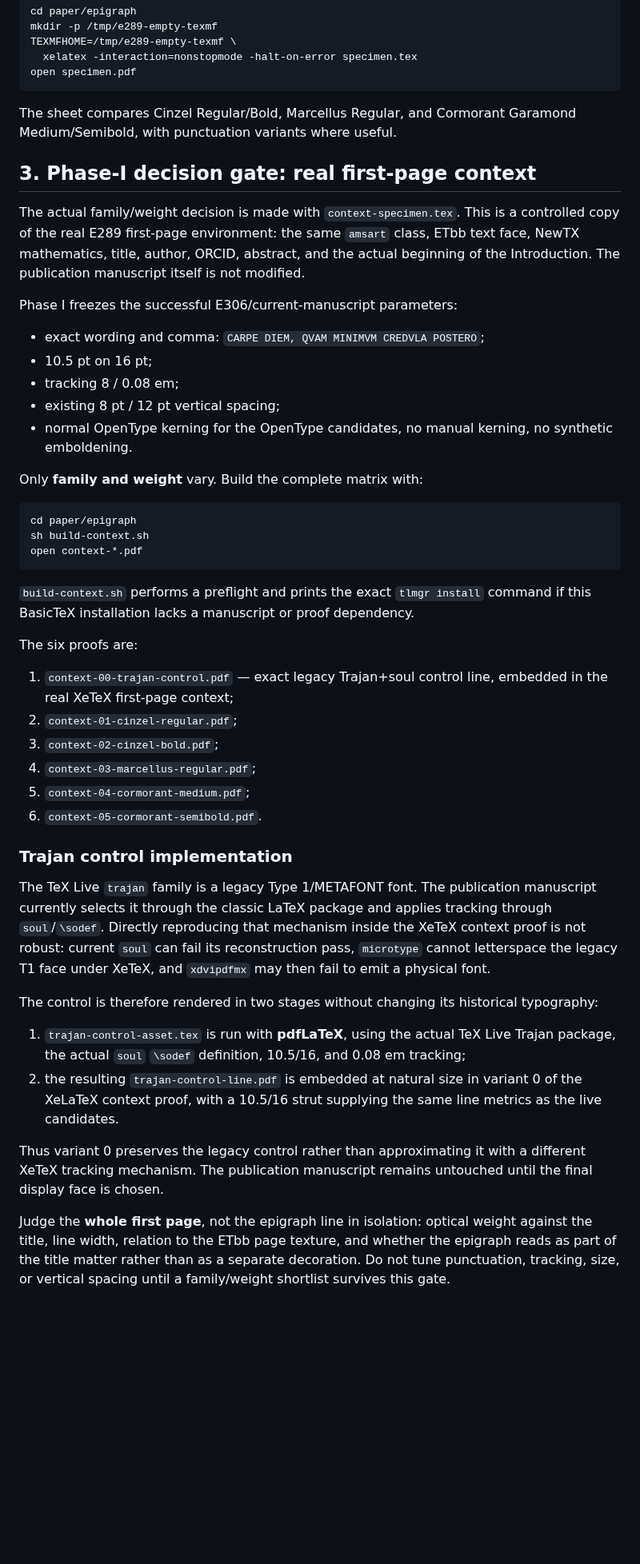
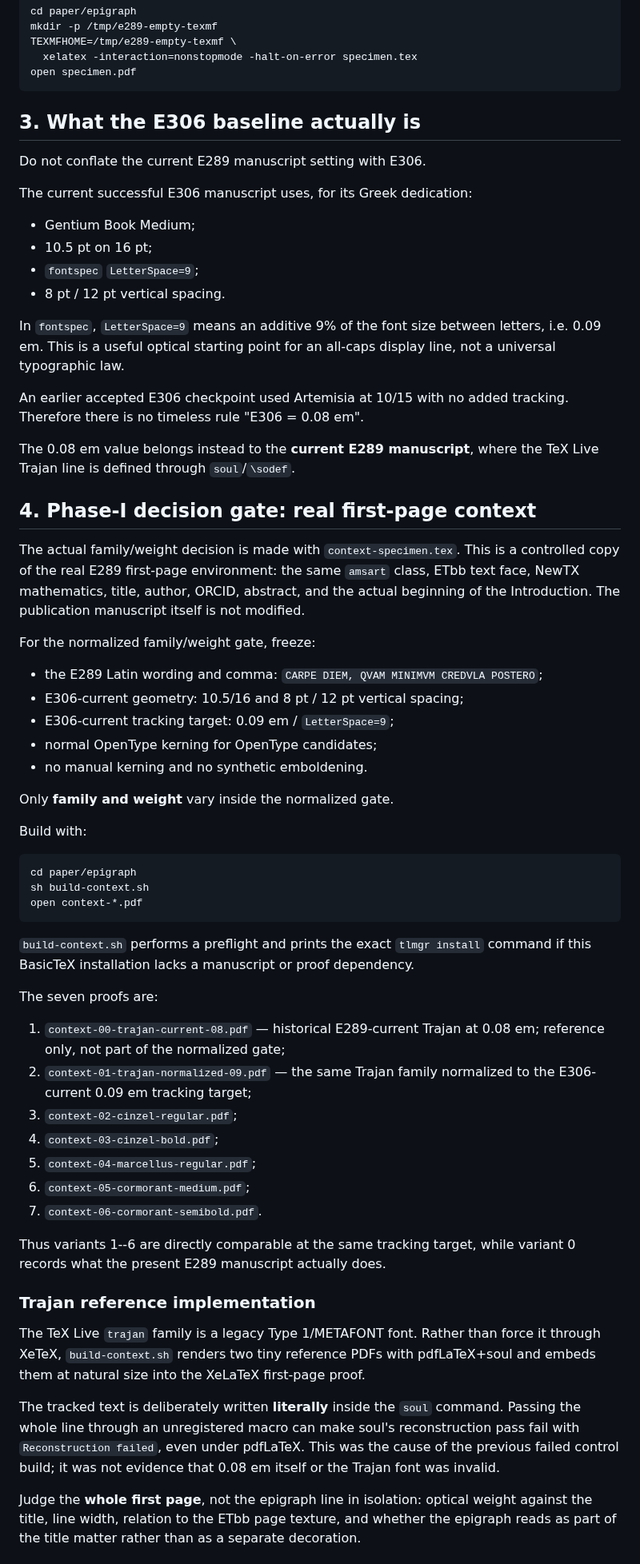
Before and after one commit to Yuren-Tang/erdos-289, a Markdown page: paper/epigraph/README.md, the part around one of its changes. Shown at 80% size. GitHub-like rendering; blank space fills up the shorter version.

Commit message:
Correct E306 epigraph baseline and gate

````diff
--- a/paper/epigraph/README.md
+++ b/paper/epigraph/README.md
@@ -43,10 +43,28 @@ TEXMFHOME=/tmp/e289-empty-texmf \
 open specimen.pdf
 ```
 
-The sheet compares Cinzel Regular/Bold, Marcellus Regular, and Cormorant
-Garamond Medium/Semibold, with punctuation variants where useful.
+## 3. What the E306 baseline actually is
 
-## 3. Phase-I decision gate: real first-page context
+Do not conflate the current E289 manuscript setting with E306.
+
+The current successful E306 manuscript uses, for its Greek dedication:
+
+- Gentium Book Medium;
+- 10.5 pt on 16 pt;
+- `fontspec` `LetterSpace=9`;
+- 8 pt / 12 pt vertical spacing.
+
+In `fontspec`, `LetterSpace=9` means an additive 9% of the font size between
+letters, i.e. 0.09 em. This is a useful optical starting point for an all-caps
+display line, not a universal typographic law.
+
+An earlier accepted E306 checkpoint used Artemisia at 10/15 with no added
+tracking. Therefore there is no timeless rule "E306 = 0.08 em".
+
+The 0.08 em value belongs instead to the **current E289 manuscript**, where the
+TeX Live Trajan line is defined through `soul`/`\sodef`.
+
+## 4. Phase-I decision gate: real first-page context
 
 The actual family/weight decision is made with `context-specimen.tex`. This is
 a controlled copy of the real E289 first-page environment: the same `amsart`
@@ -54,16 +72,18 @@ class, ETbb text face, NewTX mathematics, title, author, ORCID, abstract, and th
 actual beginning of the Introduction. The publication manuscript itself is not
 modified.
 
-Phase I freezes the successful E306/current-manuscript parameters:
+For the normalized family/weight gate, freeze:
 
-- exact wording and comma: `CARPE DIEM, QVAM MINIMVM CREDVLA POSTERO`;
-- 10.5 pt on 16 pt;
-- tracking 8 / 0.08 em;
-- existing 8 pt / 12 pt vertical spacing;
-- normal OpenType kerning for the OpenType candidates, no manual kerning, no
-  synthetic emboldening.
+- the E289 Latin wording and comma:
+  `CARPE DIEM, QVAM MINIMVM CREDVLA POSTERO`;
+- E306-current geometry: 10.5/16 and 8 pt / 12 pt vertical spacing;
+- E306-current tracking target: 0.09 em / `LetterSpace=9`;
+- normal OpenType kerning for OpenType candidates;
+- no manual kerning and no synthetic emboldening.
 
-Only **family and weight** vary. Build the complete matrix with:
+Only **family and weight** vary inside the normalized gate.
+
+Build with:
 
 ```sh
 cd paper/epigraph
@@ -74,42 +94,35 @@ open context-*.pdf
 `build-context.sh` performs a preflight and prints the exact `tlmgr install`
 command if this BasicTeX installation lacks a manuscript or proof dependency.
 
-The six proofs are:
+The seven proofs are:
 
-1. `context-00-trajan-control.pdf` — exact legacy Trajan+soul control line,
-   embedded in the real XeTeX first-page context;
-2. `context-01-cinzel-regular.pdf`;
-3. `context-02-cinzel-bold.pdf`;
-4. `context-03-marcellus-regular.pdf`;
-5. `context-04-cormorant-medium.pdf`;
-6. `context-05-cormorant-semibold.pdf`.
+1. `context-00-trajan-current-08.pdf` — historical E289-current Trajan at
+   0.08 em; reference only, not part of the normalized gate;
+2. `context-01-trajan-normalized-09.pdf` — the same Trajan family normalized
+   to the E306-current 0.09 em tracking target;
+3. `context-02-cinzel-regular.pdf`;
+4. `context-03-cinzel-bold.pdf`;
+5. `context-04-marcellus-regular.pdf`;
+6. `context-05-cormorant-medium.pdf`;
+7. `context-06-cormorant-semibold.pdf`.
 
-### Trajan control implementation
+Thus variants 1--6 are directly comparable at the same tracking target, while
+variant 0 records what the present E289 manuscript actually does.
 
-The TeX Live `trajan` family is a legacy Type 1/METAFONT font. The publication
-manuscript currently selects it through the classic LaTeX package and applies
-tracking through `soul`/`\sodef`. Directly reproducing that mechanism inside the
-XeTeX context proof is not robust: current `soul` can fail its reconstruction
-pass, `microtype` cannot letterspace the legacy T1 face under XeTeX, and
-`xdvipdfmx` may then fail to emit a physical font.
+### Trajan reference implementation
 
-The control is therefore rendered in two stages without changing its historical
-typography:
+The TeX Live `trajan` family is a legacy Type 1/METAFONT font. Rather than force
+it through XeTeX, `build-context.sh` renders two tiny reference PDFs with
+pdfLaTeX+soul and embeds them at natural size into the XeLaTeX first-page proof.
 
-1. `trajan-control-asset.tex` is run with **pdfLaTeX**, using the actual TeX Live
-   Trajan package, the actual `soul` `\sodef` definition, 10.5/16, and 0.08 em
-   tracking;
-2. the resulting `trajan-control-line.pdf` is embedded at natural size in
-   variant 0 of the XeLaTeX context proof, with a 10.5/16 strut supplying the
-   same line metrics as the live candidates.
-
-Thus variant 0 preserves the legacy control rather than approximating it with a
-different XeTeX tracking mechanism. The publication manuscript remains
-untouched until the final display face is chosen.
+The tracked text is deliberately written **literally** inside the `soul`
+command. Passing the whole line through an unregistered macro can make soul's
+reconstruction pass fail with `Reconstruction failed`, even under pdfLaTeX.
+This was the cause of the previous failed control build; it was not evidence
+that 0.08 em itself or the Trajan font was invalid.
 
 Judge the **whole first page**, not the epigraph line in isolation: optical
 weight against the title, line width, relation to the ETbb page texture, and
 whether the epigraph reads as part of the title matter rather than as a separate
-decoration. Do not tune punctuation, tracking, size, or vertical spacing until
-a family/weight shortlist survives this gate.
+decoration.
 
````
Also changed, not shown: other parts of paper/epigraph/README.md (+13 -12 lines).
